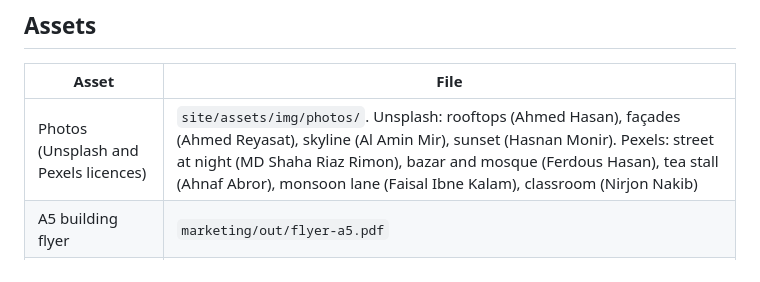
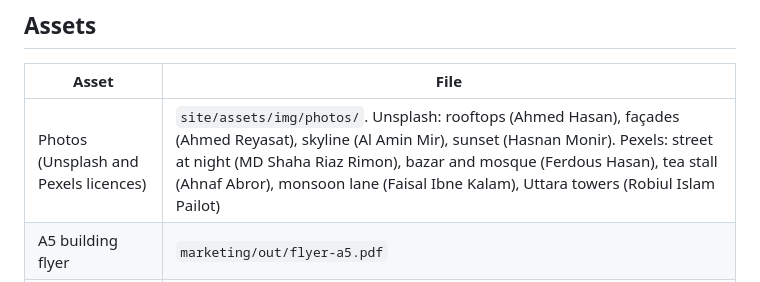
Before and after one commit to dholaikhal/site-ac, a Markdown page: marketing/brand.md, the part around the change. Rendered like a GitHub page.

```diff
--- a/marketing/brand.md
+++ b/marketing/brand.md
@@ -88,7 +88,7 @@ Never claim "carbon neutral", "CO₂ saved", or measured wattage until we've met
 
 | Asset | File |
 |---|---|
-| Photos (Unsplash and Pexels licences) | `site/assets/img/photos/`. Unsplash: rooftops (Ahmed Hasan), façades (Ahmed Reyasat), skyline (Al Amin Mir), sunset (Hasnan Monir). Pexels: street at night (MD Shaha Riaz Rimon), bazar and mosque (Ferdous Hasan), tea stall (Ahnaf Abror), monsoon lane (Faisal Ibne Kalam), classroom (Nirjon Nakib) |
+| Photos (Unsplash and Pexels licences) | `site/assets/img/photos/`. Unsplash: rooftops (Ahmed Hasan), façades (Ahmed Reyasat), skyline (Al Amin Mir), sunset (Hasnan Monir). Pexels: street at night (MD Shaha Riaz Rimon), bazar and mosque (Ferdous Hasan), tea stall (Ahnaf Abror), monsoon lane (Faisal Ibne Kalam), Uttara towers (Robiul Islam Pailot) |
 | A5 building flyer | `marketing/out/flyer-a5.pdf` |
 | A4 investor one-pager | `marketing/out/one-pager-a4.pdf` |
 | Social cards 1080×1080 | `marketing/out/card-*.png` |
```
Also changed, not shown: marketing/copy-deck.md (+10 -7 lines).
